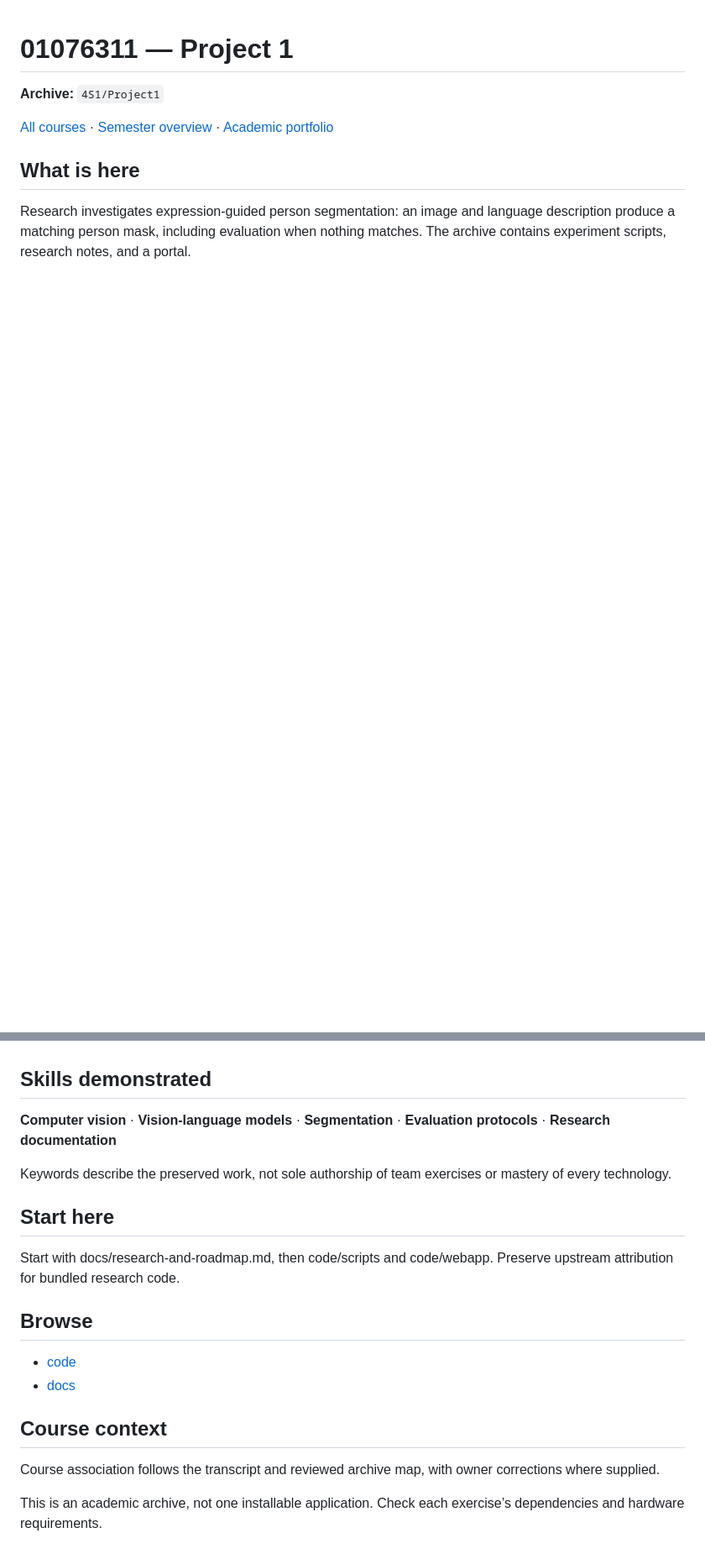
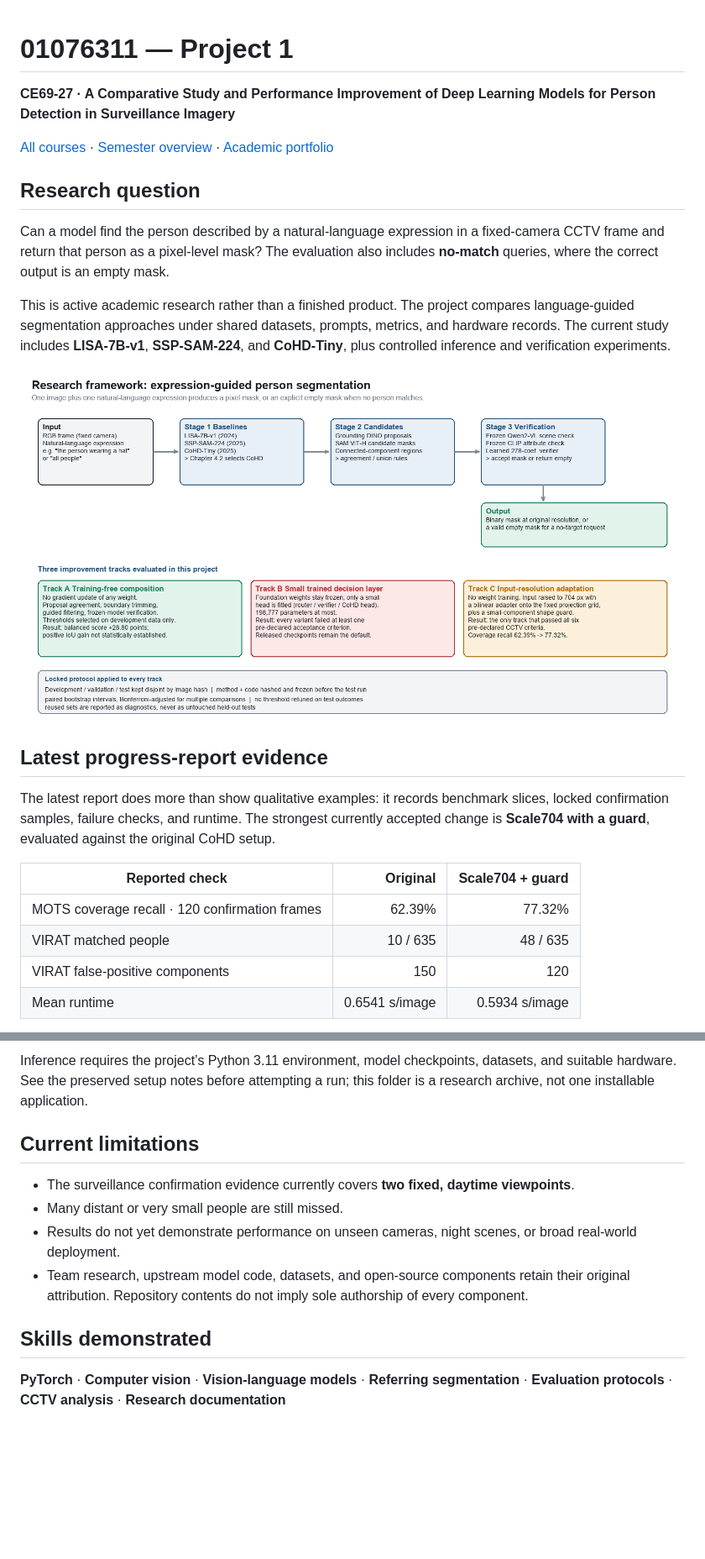
Before and after one commit to RathaTart/KMITL-CE62, a Markdown page: 4S1/Project1/README.md, 2 parts joined by grey strips. Shown at 84% size. Rendered like a GitHub page; blank space fills up the shorter version.

Commit message:
Document Project 1 progress evidence

```diff
--- a/4S1/Project1/README.md
+++ b/4S1/Project1/README.md
@@ -1,4 +1,4 @@
 # 01076311 — Project 1
 
-**Archive:** `4S1/Project1`
+**CE69-27 · A Comparative Study and Performance Improvement of Deep Learning Models for Person Detection in Surveillance Imagery**
 
@@ -6,4 +6,20 @@
 
-## What is here
+## Research question
 
-Research investigates expression-guided person segmentation: an image and language description produce a matching person mask, including evaluation when nothing matches. The archive contains experiment scripts, research notes, and a portal.
+Can a model find the person described by a natural-language expression in a fixed-camera CCTV frame and return that person as a pixel-level mask? The evaluation also includes **no-match** queries, where the correct output is an empty mask.
+
+This is active academic research rather than a finished product. The project compares language-guided segmentation approaches under shared datasets, prompts, metrics, and hardware records. The current study includes **LISA-7B-v1**, **SSP-SAM-224**, and **CoHD-Tiny**, plus controlled inference and verification experiments.
+
+![Research framework showing shared inputs, baseline and candidate models, verification, and final masks](../../assets/project1-research-framework.png)
+
+## Latest progress-report evidence
+
+The latest report does more than show qualitative examples: it records benchmark slices, locked confirmation samples, failure checks, and runtime. The strongest currently accepted change is **Scale704 with a guard**, evaluated against the original CoHD setup.
+
+| Reported check | Original | Scale704 + guard |
+| --- | ---: | ---: |
+| MOTS coverage recall · 120 confirmation frames | 62.39% | 77.32% |
+| VIRAT matched people | 10 / 635 | 48 / 635 |
+| VIRAT false-positive components | 150 | 120 |
+| Mean runtime | 0.6541 s/image | 0.5934 s/image |
+
@@ -10,21 +57,12 @@ Research investigates expression-guided person segmentation: an image and langua
+Inference requires the project’s Python 3.11 environment, model checkpoints, datasets, and suitable hardware. See the preserved setup notes before attempting a run; this folder is a research archive, not one installable application.
+
+## Current limitations
+
+- The surveillance confirmation evidence currently covers **two fixed, daytime viewpoints**.
+- Many distant or very small people are still missed.
+- Results do not yet demonstrate performance on unseen cameras, night scenes, or broad real-world deployment.
+- Team research, upstream model code, datasets, and open-source components retain their original attribution. Repository contents do not imply sole authorship of every component.
 
 ## Skills demonstrated
 
-**Computer vision** · **Vision-language models** · **Segmentation** · **Evaluation protocols** · **Research documentation**
-
-Keywords describe the preserved work, not sole authorship of team exercises or mastery of every technology.
-
-## Start here
-
-Start with docs/research-and-roadmap.md, then code/scripts and code/webapp. Preserve upstream attribution for bundled research code.
-
-## Browse
-
-- [code](code/)
-- [docs](docs/)
-
-## Course context
-
-Course association follows the transcript and reviewed archive map, with owner corrections where supplied.
-
-This is an academic archive, not one installable application. Check each exercise’s dependencies and hardware requirements.
+**PyTorch** · **Computer vision** · **Vision-language models** · **Referring segmentation** · **Evaluation protocols** · **CCTV analysis** · **Research documentation**
```
Also changed, not shown: other parts of 4S1/Project1/README.md (+32 -1 lines), README.md (+6 -1 lines), assets/project1-evidence-portal.png (added), assets/project1-scale-mots.png (added), assets/project1-scale-virat.png (added).
